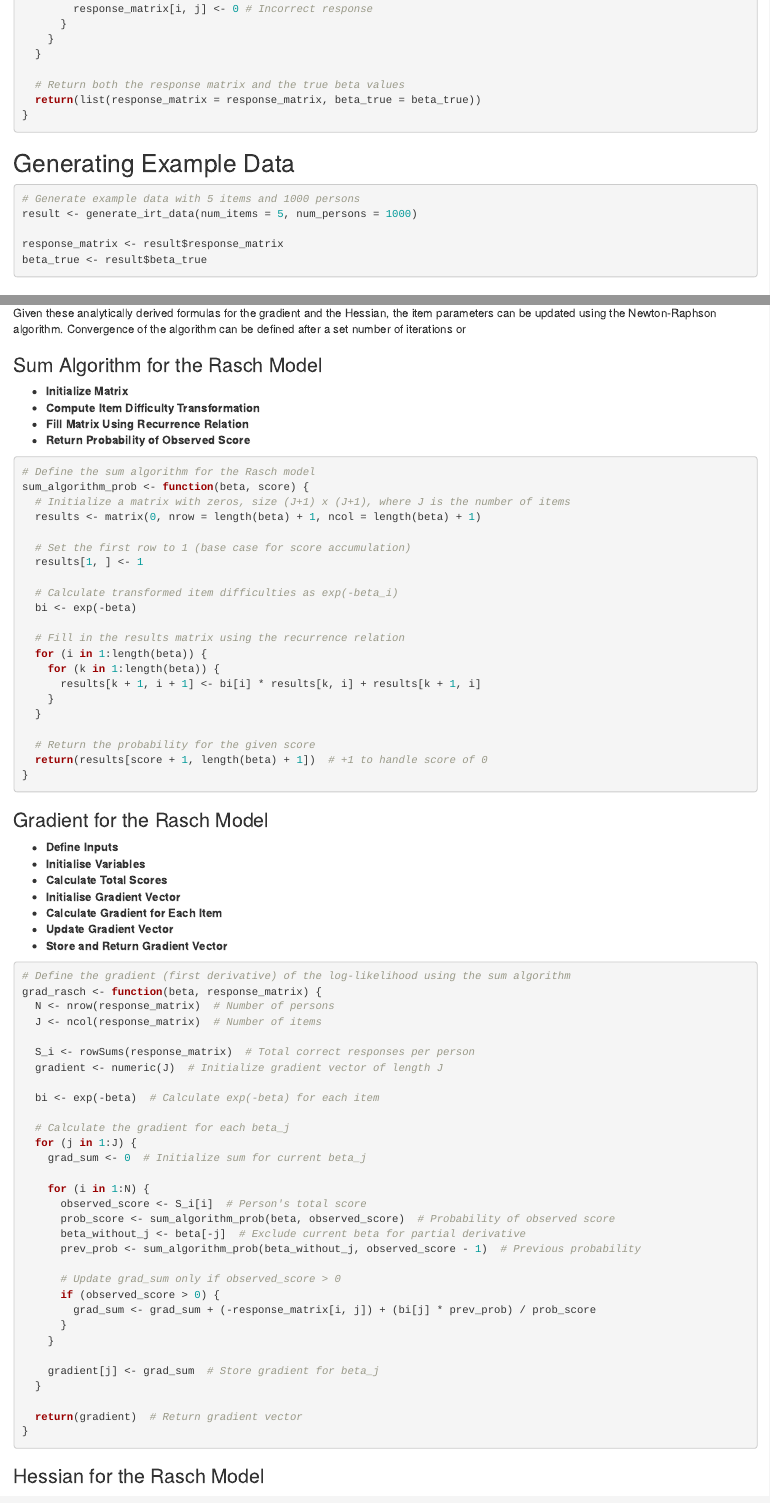
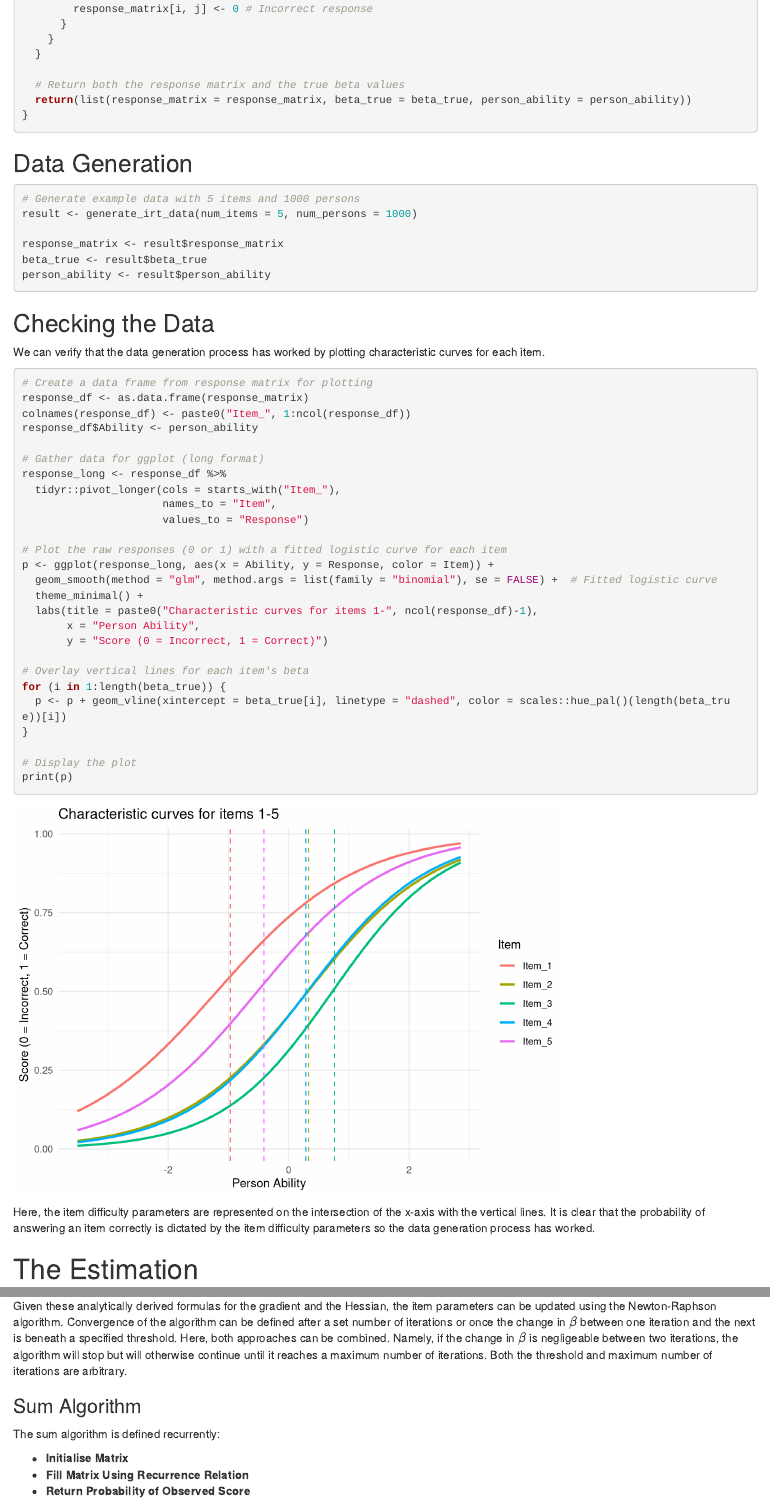
Before and after one commit to Adlieben/Contemporary-Datasets, an R Markdown document (Adam/Newton-Raphson in progress with comments.Rmd): the page in a window 1100 px wide, from 1260 px down, and a second part further down, joined at a grey line. Rendered offline with R 4.5, knitr and Pandoc, with nearby package versions; some code elsewhere in the file could not run offline.

Commit message:
Edited comments and added a data check section

````diff
--- a/Adam/Newton-Raphson in progress with comments.Rmd
+++ b/Adam/Newton-Raphson in progress with comments.Rmd
@@ -64,18 +64,55 @@ generate_irt_data <- function(num_items = 3, num_persons = 1000, seed = 124) {
   }
 
   # Return both the response matrix and the true beta values
-  return(list(response_matrix = response_matrix, beta_true = beta_true))
+  return(list(response_matrix = response_matrix, beta_true = beta_true, person_ability = person_ability))
 }
 ```
 
-## Generating Example Data
+## Data Generation
+
 ```{r}
 # Generate example data with 5 items and 1000 persons
 result <- generate_irt_data(num_items = 5, num_persons = 1000)
 
 response_matrix <- result$response_matrix
 beta_true <- result$beta_true
+person_ability <- result$person_ability
 ```
+
+## Checking the Data
+
+We can verify that the data generation process has worked by plotting characteristic curves for each item.
+
+```{r, warning=F, message=F}
+# Create a data frame from response matrix for plotting
+response_df <- as.data.frame(response_matrix)
+colnames(response_df) <- paste0("Item_", 1:ncol(response_df))
+response_df$Ability <- person_ability
+
+# Gather data for ggplot (long format)
+response_long <- response_df %>%
+  tidyr::pivot_longer(cols = starts_with("Item_"),
+                      names_to = "Item",
+                      values_to = "Response")
+
+# Plot the raw responses (0 or 1) with a fitted logistic curve for each item
+p <- ggplot(response_long, aes(x = Ability, y = Response, color = Item)) +
+  geom_smooth(method = "glm", method.args = list(family = "binomial"), se = FALSE) +  # Fitted logistic curve
+  theme_minimal() +
+  labs(title = paste0("Characteristic curves for items 1-", ncol(response_df)-1),
+       x = "Person Ability",
+       y = "Score (0 = Incorrect, 1 = Correct)")
+
+# Overlay vertical lines for each item's beta
+for (i in 1:length(beta_true)) {
+  p <- p + geom_vline(xintercept = beta_true[i], linetype = "dashed", color = scales::hue_pal()(length(beta_true))[i])
+}
+
+# Display the plot
+print(p)
+```
+
+Here, the item difficulty parameters are represented on the intersection of the x-axis with the vertical lines. It is clear that the probability of answering an item correctly is dictated by the item difficulty parameters so the data generation process has worked.
 
 # The Estimation
 
@@ -155,12 +192,13 @@ For the off-diagonal elements, a similar process is repeated but the resulting e
 &= \frac{-\exp(-\beta_i) \exp(-\beta_j) y_{r-2}^{\setminus i,j}}{y_{x^+ p}} + \frac{\exp(-\beta_i) \exp(-\beta_j) y_{r-1}^{\setminus i}y_{r-1}^{\setminus j}}{y_{x^+ p}^2}
 \end{align}
 
-Given these analytically derived formulas for the gradient and the Hessian, the item parameters can be updated using the Newton-Raphson algorithm. Convergence of the algorithm can be defined after a set number of iterations or
+Given these analytically derived formulas for the gradient and the Hessian, the item parameters can be updated using the Newton-Raphson algorithm. Convergence of the algorithm can be defined after a set number of iterations or once the change in $\beta$ between one iteration and the next is beneath a specified threshold. Here, both approaches can be combined. Namely, if the change in $\beta$ is negligeable between two iterations, the algorithm will stop but will otherwise continue until it reaches a maximum number of iterations. Both the threshold and maximum number of iterations are arbitrary.
 
-### Sum Algorithm for the Rasch Model
+### Sum Algorithm
 
-* **Initialize Matrix**
-* **Compute Item Difficulty Transformation**
+The sum algorithm is defined recurrently:
+
+* **Initialise Matrix**
 * **Fill Matrix Using Recurrence Relation**
 * **Return Probability of Observed Score**
 
@@ -189,4 +227,3 @@ sum_algorithm_prob <- function(beta, score) {
 ```
 
 ### Gradient for the Rasch Model
-* **Define Inputs**
````
Also changed, not shown: Adam/Newton-Raphson in progress with comments.Rmd (50 more changed lines).
